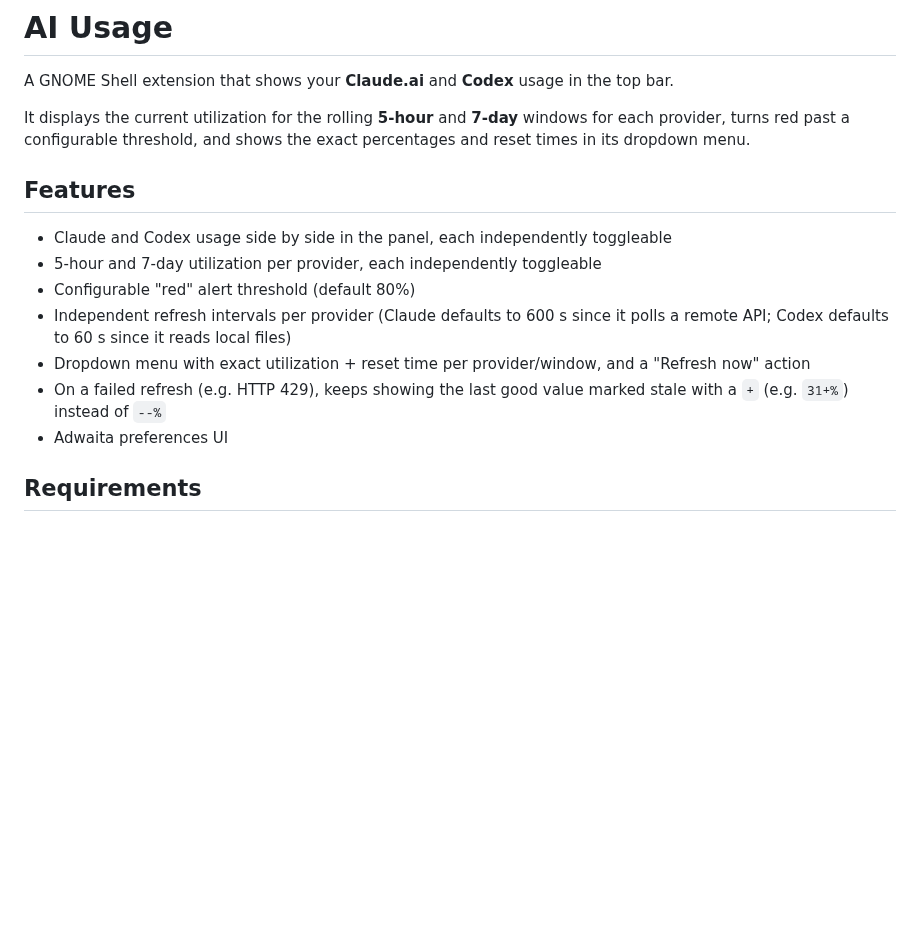
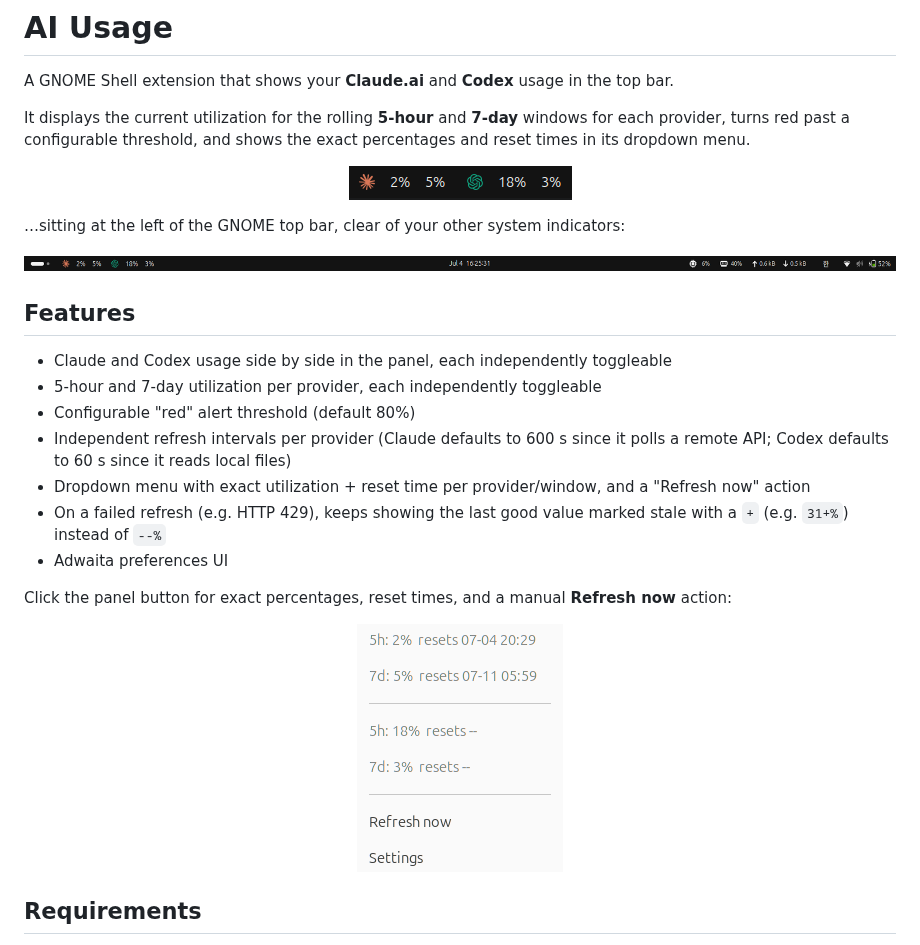
Before and after one commit to 6K5EUQ/ai-usage-gnome, a Markdown page: README.md, the part around one of its changes. GitHub-like rendering; pictures changed too: docs/indicator.png, docs/setting.png, docs/top-bar.png; blank space fills up the shorter version.

```diff
--- a/README.md
+++ b/README.md
@@ -6,6 +6,17 @@ the top bar.
 It displays the current utilization for the rolling **5-hour** and **7-day**
 windows for each provider, turns red past a configurable threshold, and shows
 the exact percentages and reset times in its dropdown menu.
+
+<p align="center">
+  <img src="docs/indicator.png" alt="AI Usage indicator: Claude at 2% (5-hour) and 5% (7-day), Codex at 18% (5-hour) and 3% (7-day)">
+</p>
+
+…sitting at the left of the GNOME top bar, clear of your other system
+indicators:
+
+<p align="center">
+  <img src="docs/top-bar.png" alt="The AI Usage indicator at the left of the GNOME top bar, alongside the clock and system-monitor stats" width="900">
+</p>
 
 ## Features
 
@@ -20,6 +31,13 @@ the exact percentages and reset times in its dropdown menu.
 - On a failed refresh (e.g. HTTP 429), keeps showing the last good value
   marked stale with a `+` (e.g. `31+%`) instead of `--%`
 - Adwaita preferences UI
+
+Click the panel button for exact percentages, reset times, and a manual
+**Refresh now** action:
+
+<p align="center">
+  <img src="docs/setting.png" alt="The dropdown menu showing 5h and 7d utilization with their reset times per provider, plus Refresh now and Settings actions">
+</p>
 
 ## Requirements
 
```
Also changed, not shown: other parts of README.md (+5 -1 lines), docs/indicator_full.png (deleted), docs/setting_full.png, 2 other files.
